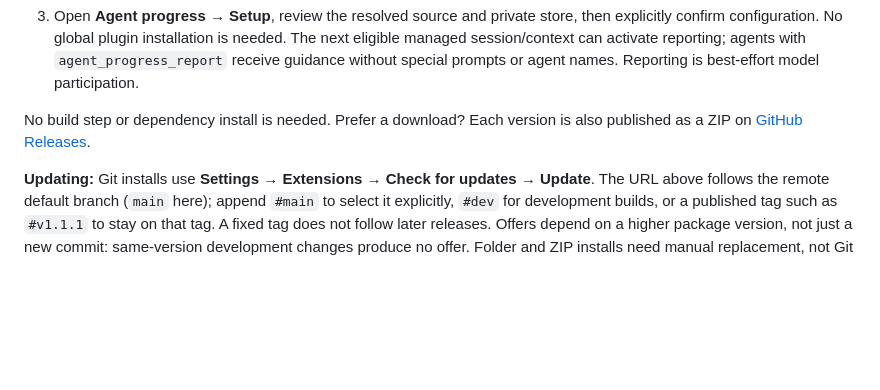
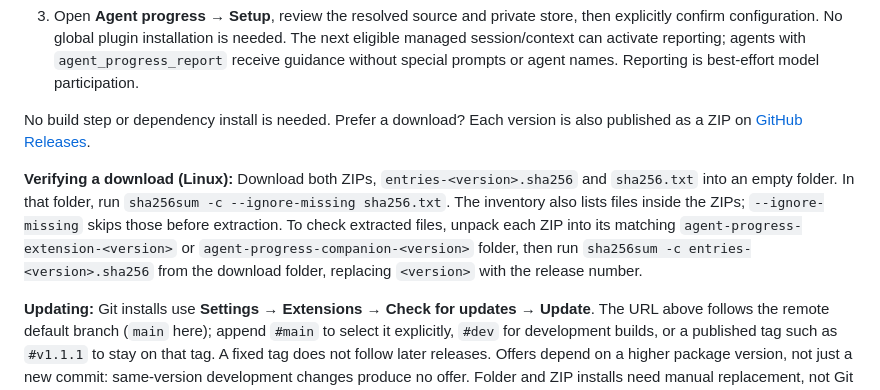
Before and after one commit to Phototonic/openchamber-progress, a Markdown page: README.md, the part around the change. Rendered like a GitHub page; blank space fills up the shorter version.

Commit message:
docs: explain release download checksum verification

```diff
--- a/README.md
+++ b/README.md
@@ -63,6 +63,8 @@ Agent Progress is an [OpenChamber](https://github.com/openchamber/openchamber) e
 
 No build step or dependency install is needed. Prefer a download? Each version is also published as a ZIP on [GitHub Releases](https://github.com/Phototonic/openchamber-progress/releases).
 
+**Verifying a download (Linux):** Download both ZIPs, `entries-<version>.sha256` and `sha256.txt` into an empty folder. In that folder, run `sha256sum -c --ignore-missing sha256.txt`. The inventory also lists files inside the ZIPs; `--ignore-missing` skips those before extraction. To check extracted files, unpack each ZIP into its matching `agent-progress-extension-<version>` or `agent-progress-companion-<version>` folder, then run `sha256sum -c entries-<version>.sha256` from the download folder, replacing `<version>` with the release number.
+
 **Updating:** Git installs use **Settings → Extensions → Check for updates → Update**. The URL above follows the remote default branch (`main` here); append `#main` to select it explicitly, `#dev` for development builds, or a published tag such as `#v1.1.1` to stay on that tag. A fixed tag does not follow later releases. Offers depend on a higher package version, not just a new commit: same-version development changes produce no offer. Folder and ZIP installs need manual replacement, not Git update checks. See [update and approval details](docs/setup.md#updates-observations-and-integrity).
 
 **Requires:** OpenChamber 2.7.1 or later. Linux OpenCode 2.2.7 and historical Linux/native Windows 2.1.4 checks have different scopes; they do not certify every managed host/platform. See [tested configurations](docs/compatibility.md).
```
